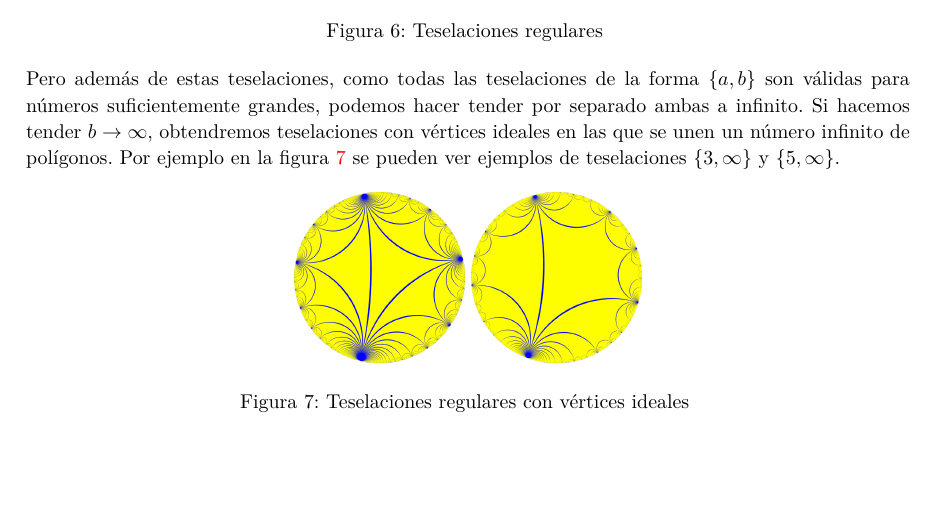
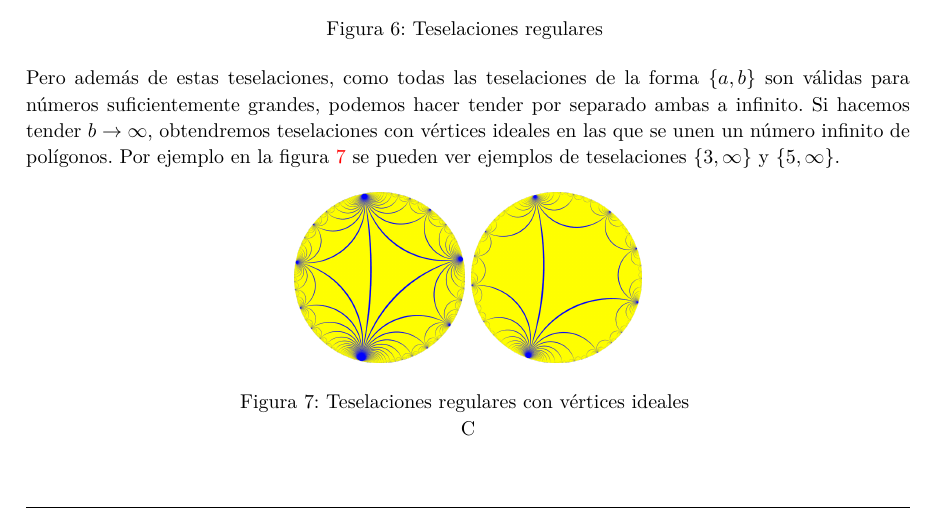
Before and after one commit to M42/hiperboloide, a LaTeX document (hiperboloide.tex): part of page 10 of 13, cut so that both start at the same text, the shorter picture padded with empty space. Compiled offline with XeLaTeX.

Commit message:
Minor changes

```diff
--- a/hiperboloide.tex
+++ b/hiperboloide.tex
@@ -615,7 +615,7 @@ y $\{5,\infty\}$.
   \includegraphics[width=30mm]{./tiling-3-i.png}
   \includegraphics[width=30mm]{./tiling-5-i.png}
   \caption{Teselaciones regulares con vértices ideales \label{tiling2}}
-\end{figure}
+C\end{figure}
 
 \begin{definition}
   Un \textbf{apeirógono} es un polígono degenerado con un número de
```
Also changed, not shown: presentacion.tex (+1 -1 lines).
